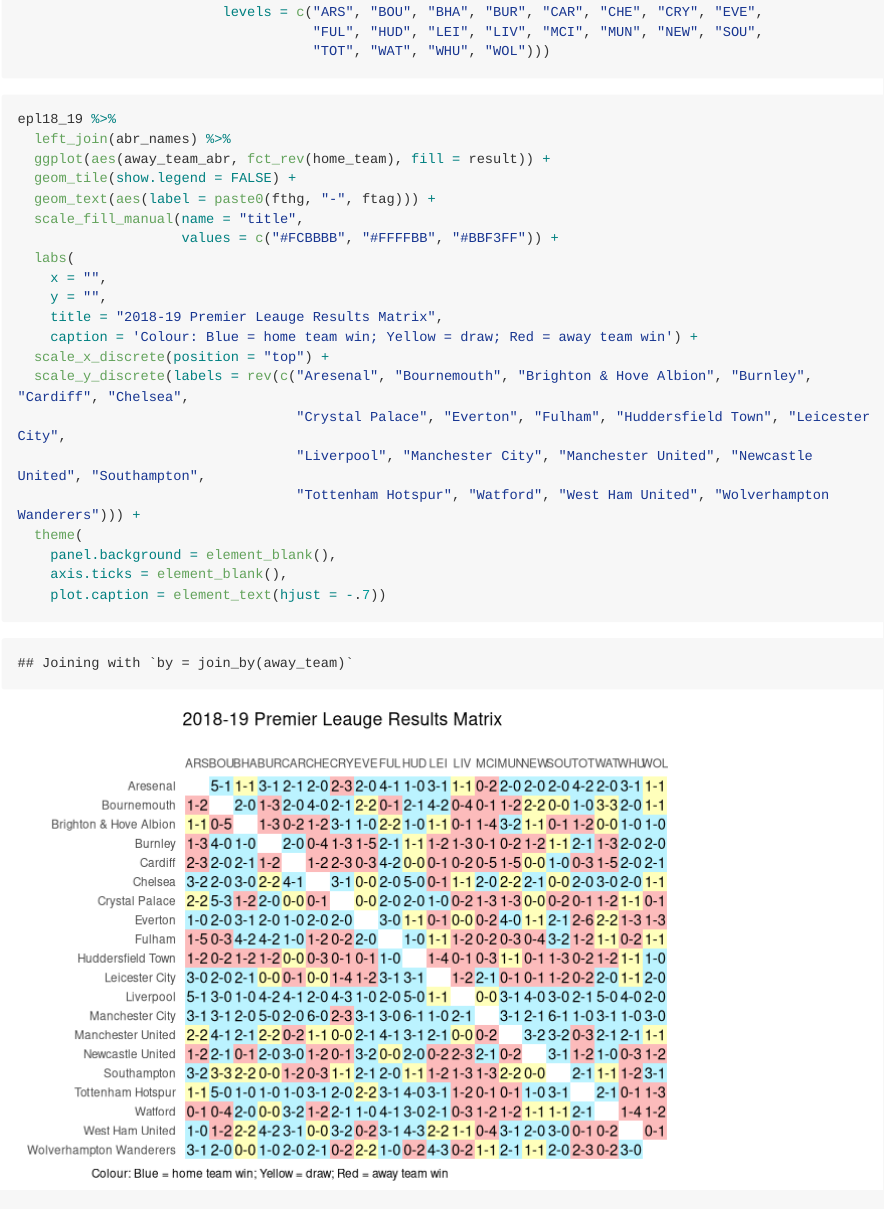
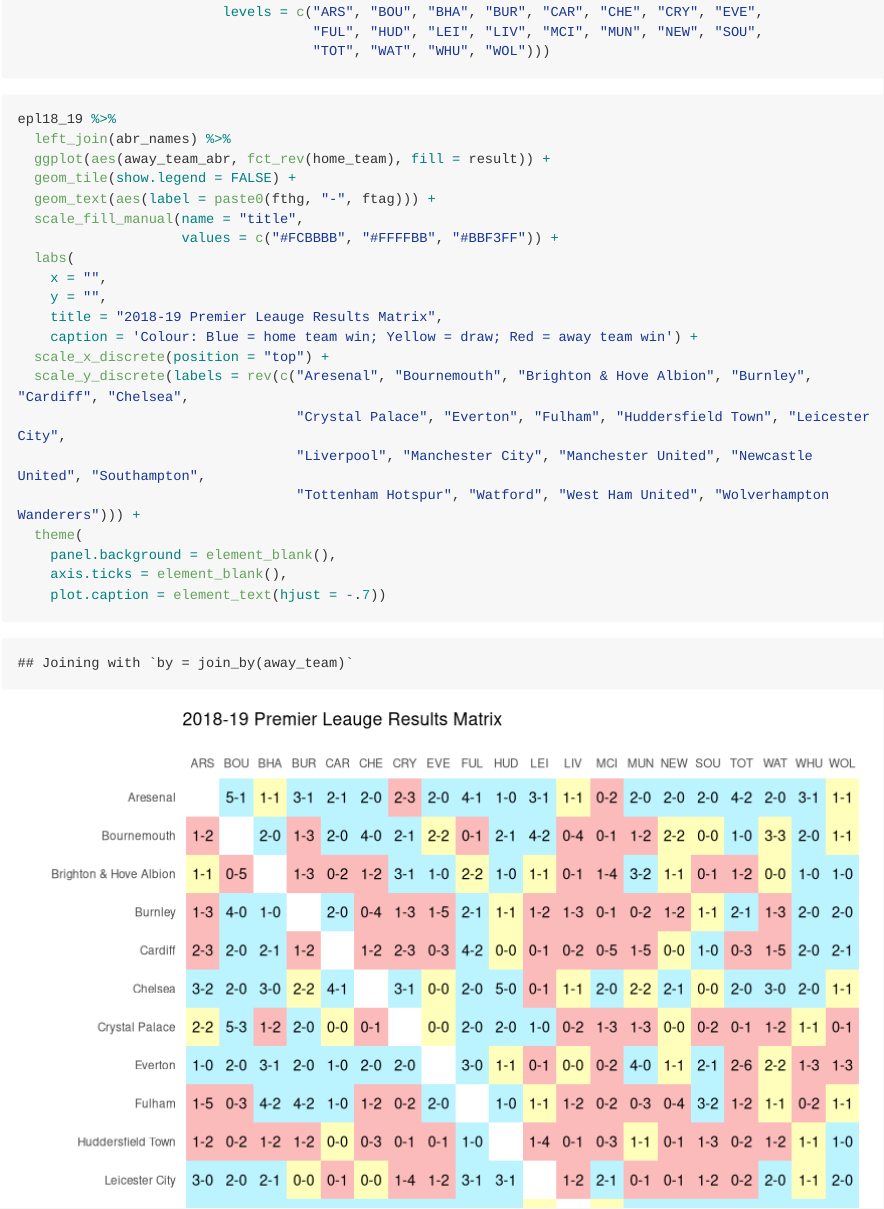
Before and after one commit to Edgar-Zamora/My-Work, an R Markdown document (Tidyverse/ggplot/Premier League Matrix/README.Rmd): the page in a window 1100 px wide, from 610 px down. Rendered offline with R 4.5, knitr and Pandoc, with nearby package versions; long lines of code are wrapped; column names are cleaned by a stand-in for the janitor package.

Commit message:
fix figure size

````diff
--- a/Tidyverse/ggplot/Premier League Matrix/README.Rmd
+++ b/Tidyverse/ggplot/Premier League Matrix/README.Rmd
@@ -44,7 +44,7 @@
 
 
 
-```{r viz}
+```{r viz, fig.width=9, fig.height=9}
 epl18_19 %>%
   left_join(abr_names) %>%
   ggplot(aes(away_team_abr, fct_rev(home_team), fill = result)) +
````
Also changed, not shown: 1 other file.
